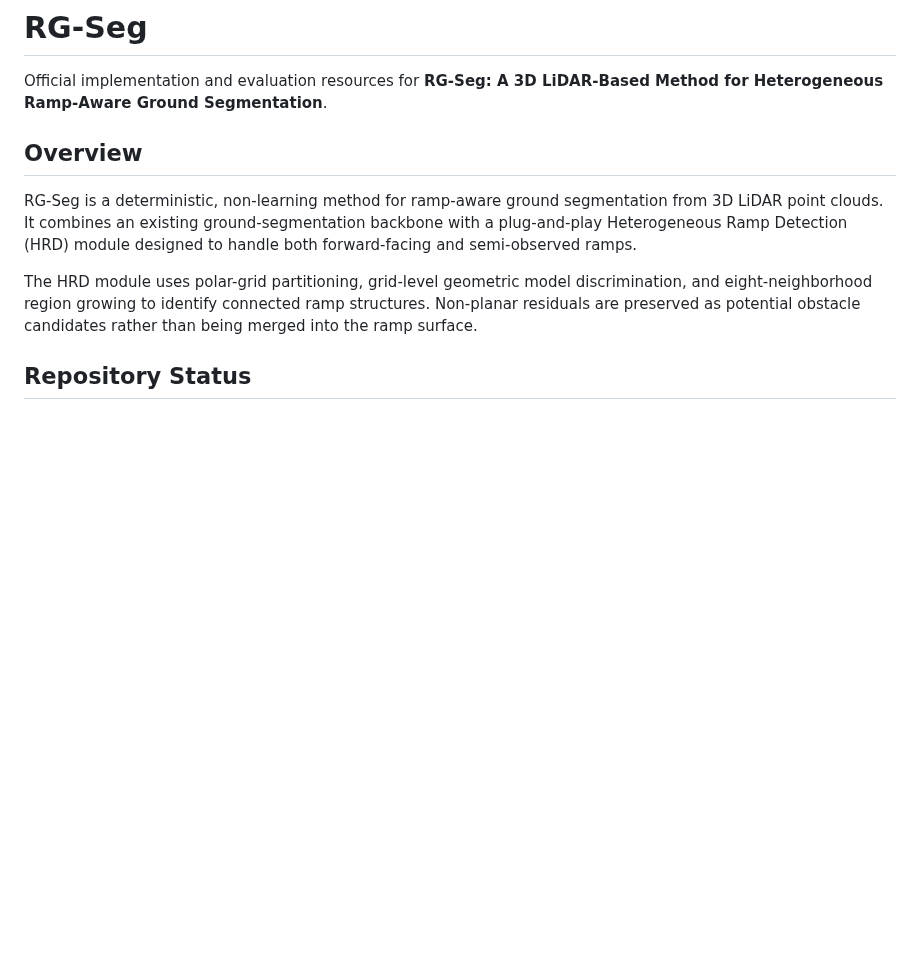
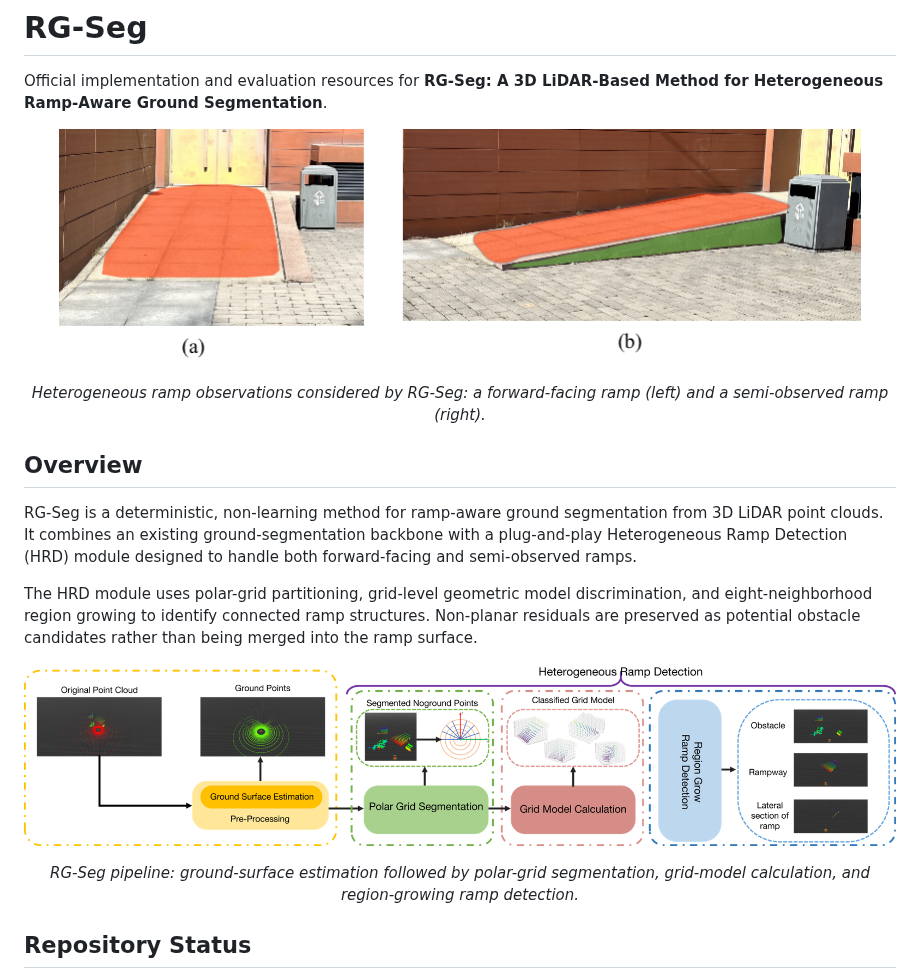
Before and after one commit to Eksanf/RG-Seg, a Markdown page: README.md, the part around one of its changes. Drawn GitHub-style; pictures changed too: assets/method_overview.png (added), assets/ramp_observations.png (added); blank space fills up the shorter version.

```diff
--- a/README.md
+++ b/README.md
@@ -1,12 +1,24 @@
 # RG-Seg
 
 Official implementation and evaluation resources for **RG-Seg: A 3D LiDAR-Based Method for Heterogeneous Ramp-Aware Ground Segmentation**.
+
+<p align="center">
+  <img src="assets/ramp_observations.png" alt="Forward-facing and semi-observed ramp scenes" width="92%">
+</p>
+
+<p align="center"><em>Heterogeneous ramp observations considered by RG-Seg: a forward-facing ramp (left) and a semi-observed ramp (right).</em></p>
 
 ## Overview
 
 RG-Seg is a deterministic, non-learning method for ramp-aware ground segmentation from 3D LiDAR point clouds. It combines an existing ground-segmentation backbone with a plug-and-play Heterogeneous Ramp Detection (HRD) module designed to handle both forward-facing and semi-observed ramps.
 
 The HRD module uses polar-grid partitioning, grid-level geometric model discrimination, and eight-neighborhood region growing to identify connected ramp structures. Non-planar residuals are preserved as potential obstacle candidates rather than being merged into the ramp surface.
+
+<p align="center">
+  <img src="assets/method_overview.png" alt="RG-Seg processing framework" width="100%">
+</p>
+
+<p align="center"><em>RG-Seg pipeline: ground-surface estimation followed by polar-grid segmentation, grid-model calculation, and region-growing ramp detection.</em></p>
 
 ## Repository Status
 
```
Also changed, not shown: other parts of README.md (+22 -0 lines), assets/obstacle_residual_example.png (added), assets/parameter_sensitivity.png (added), assets/qualitative_results.png (added).
